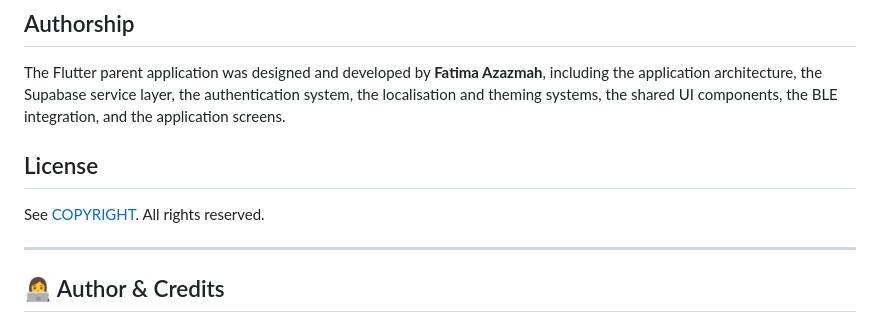
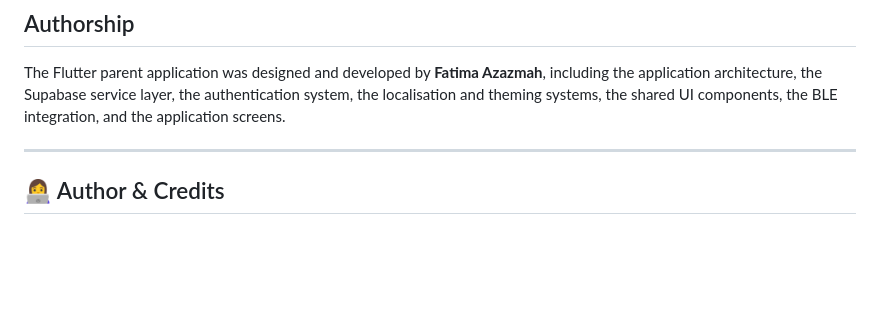
Before and after one commit to FatimaAzazmah/Parent_App_Al-Faseelah_World_Graduation_Project, a Markdown page: README.md, the part around the change. Rendered like a GitHub page; blank space fills up the shorter version.

```diff
--- a/README.md
+++ b/README.md
@@ -222,10 +222,6 @@ including the application architecture, the Supabase service layer, the
 authentication system, the localisation and theming systems, the shared UI
 components, the BLE integration, and the application screens.
 
-## License
-
-See [COPYRIGHT](COPYRIGHT). All rights reserved.
-
 ---
 
 ## 👩‍💻 Author & Credits
```
